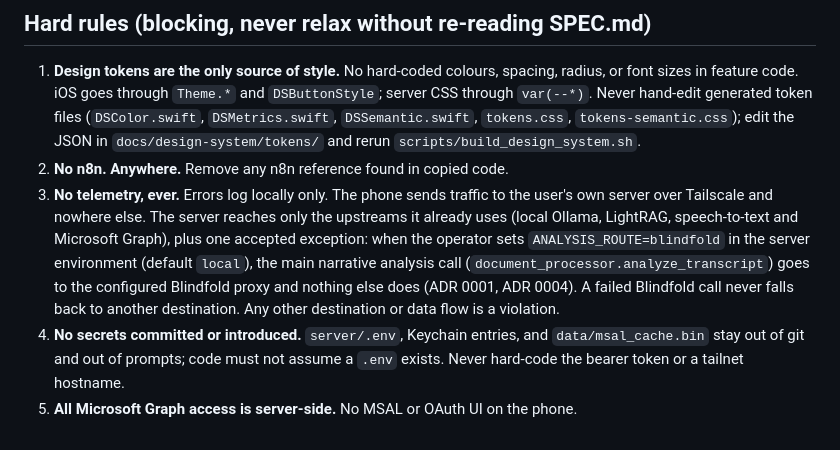
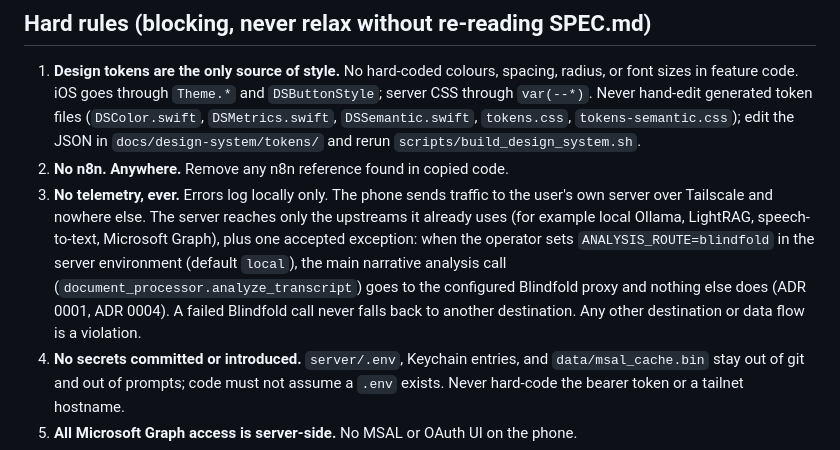
Before and after one commit to tomorrowflow/voice-diary, a Markdown page: CODING_STANDARDS.md, the part around the change. GitHub-like rendering.

Commit message:
GARD-2: Make the upstream list non-exhaustive and rewrap rule 3

```diff
--- a/CODING_STANDARDS.md
+++ b/CODING_STANDARDS.md
@@ -12,11 +12,11 @@ Loaded on every review. Distilled from `CLAUDE.md` and `SPEC.md`, which stay aut
 2. **No n8n. Anywhere.** Remove any n8n reference found in copied code.
 3. **No telemetry, ever.** Errors log locally only. The phone sends traffic to the user's own
    server over Tailscale and nowhere else. The server reaches only the upstreams it already uses
-   (local Ollama, LightRAG, speech-to-text and Microsoft Graph), plus one accepted exception: when
-   the operator sets `ANALYSIS_ROUTE=blindfold` in the server environment (default `local`), the
-   main narrative analysis call (`document_processor.analyze_transcript`) goes to the configured
-   Blindfold proxy and nothing else does (ADR 0001, ADR 0004). A failed Blindfold call never falls
-   back to another destination. Any other destination or data flow is a violation.
+   (for example local Ollama, LightRAG, speech-to-text, Microsoft Graph), plus one accepted
+   exception: when the operator sets `ANALYSIS_ROUTE=blindfold` in the server environment (default
+   `local`), the main narrative analysis call (`document_processor.analyze_transcript`) goes to the
+   configured Blindfold proxy and nothing else does (ADR 0001, ADR 0004). A failed Blindfold call
+   never falls back to another destination. Any other destination or data flow is a violation.
 4. **No secrets committed or introduced.** `server/.env`, Keychain entries, and
    `data/msal_cache.bin` stay out of git and out of prompts; code must not assume a `.env` exists.
    Never hard-code the bearer token or a tailnet hostname.
```
